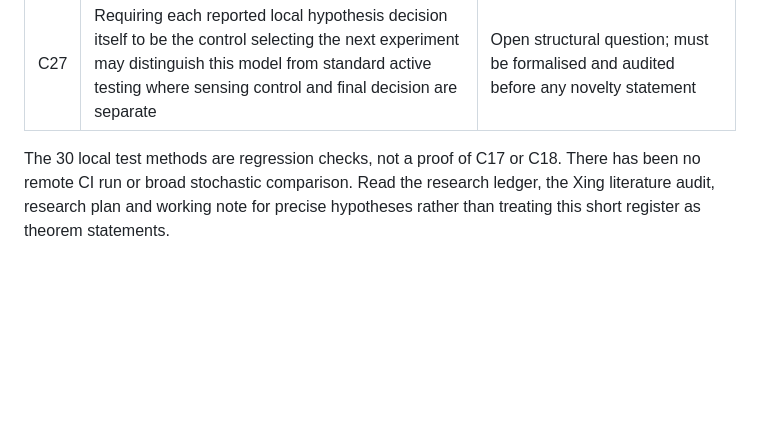
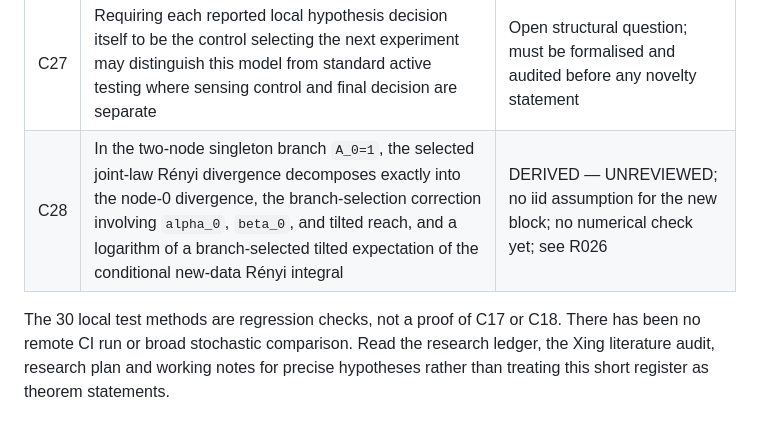
Before and after one commit to esig626/sequential_testing, a Markdown page: docs/CLAIMS.md, the part around the change. Drawn GitHub-style; blank space fills up the shorter version.

Commit message:
Register two-node singleton Renyi decomposition claim

```diff
--- a/docs/CLAIMS.md
+++ b/docs/CLAIMS.md
@@ -33,5 +33,6 @@ This file records the current status of compact scientific claims. The mandatory
 | C25 | Temporal dependence, non iid observations, and dependence across streams are already treated in sequential testing theory | Established in the cited Song, Xing and Fellouris, and Chaudhuri and Fellouris literature |
 | C26 | The complete combination in this repository has no direct theorem match in the targeted search | NO DIRECT MATCH LOCATED, not a novelty claim; theorem level audit remains open |
 | C27 | Requiring each reported local hypothesis decision itself to be the control selecting the next experiment may distinguish this model from standard active testing where sensing control and final decision are separate | Open structural question; must be formalised and audited before any novelty statement |
+| C28 | In the two-node singleton branch `A_0=1`, the selected joint-law Rényi divergence decomposes exactly into the node-0 divergence, the branch-selection correction involving `alpha_0`, `beta_0`, and tilted reach, and a logarithm of a branch-selected tilted expectation of the conditional new-data Rényi integral | DERIVED — UNREVIEWED; no iid assumption for the new block; no numerical check yet; see R026 |
 
-The 30 local test methods are regression checks, not a proof of C17 or C18. There has been no remote CI run or broad stochastic comparison. Read the research ledger, the Xing literature audit, research plan and working note for precise hypotheses rather than treating this short register as theorem statements.
+The 30 local test methods are regression checks, not a proof of C17 or C18. There has been no remote CI run or broad stochastic comparison. Read the research ledger, the Xing literature audit, research plan and working notes for precise hypotheses rather than treating this short register as theorem statements.
```
